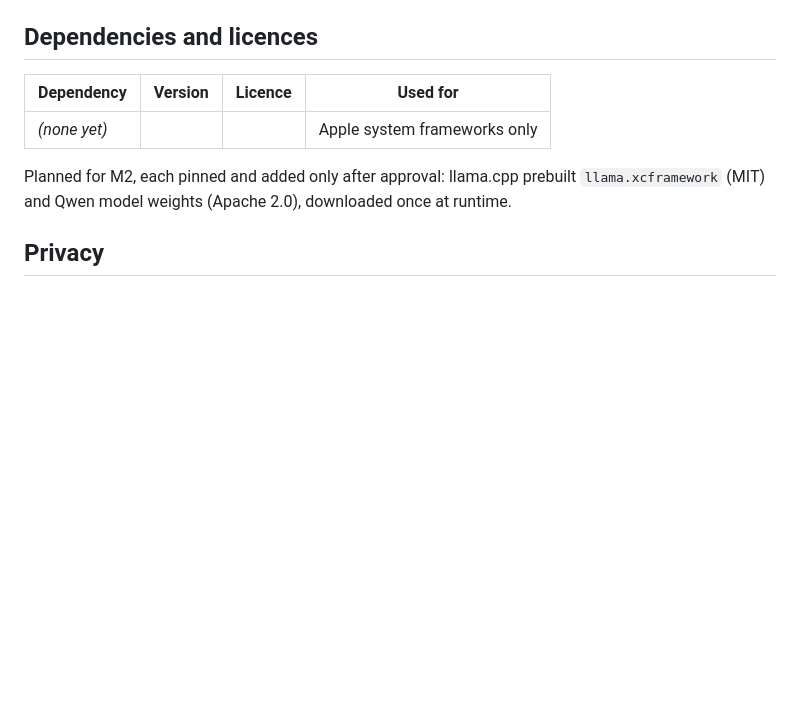
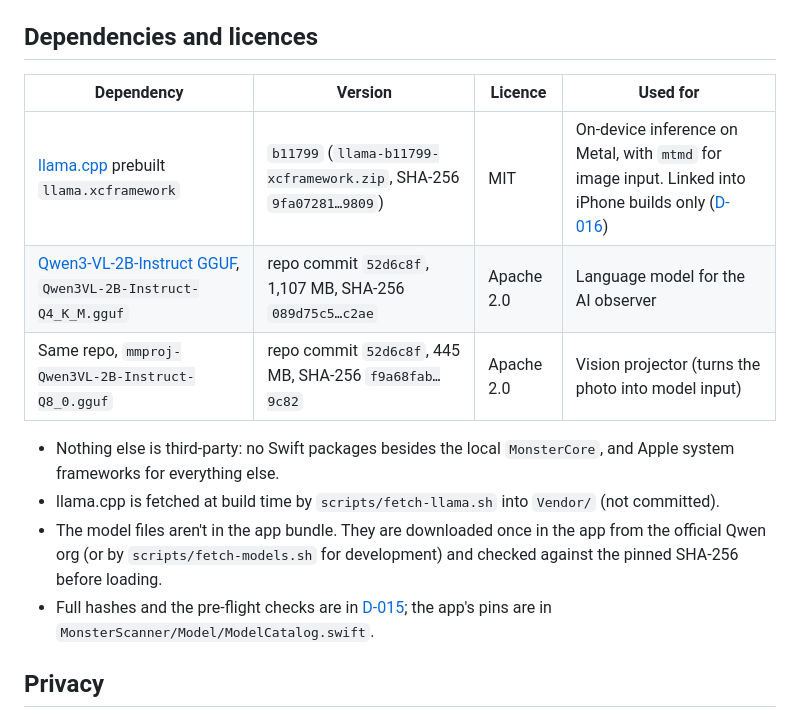
Before and after one commit to BillDX/monster-scanner, a Markdown page: README.md, the part around the change. GitHub-like rendering; blank space fills up the shorter version.

Commit message:
README: list llama.cpp and the Qwen model in the dependency table
The table still said "none yet" from before M2. Now it lists the pinned
llama.cpp build and both Qwen3-VL-2B files with versions, sizes, short
hashes and licences, and where the full pins live.

Co-Authored-By: Claude Opus 5.5 <noreply@anthropic.com>

```diff
--- a/README.md
+++ b/README.md
@@ -85,9 +85,14 @@ PLAN.md · PROGRESS.md · DECISIONS.md
 
 | Dependency | Version | Licence | Used for |
 |---|---|---|---|
-| *(none yet)* | | | Apple system frameworks only |
+| [llama.cpp](https://github.com/ggml-org/llama.cpp) prebuilt `llama.xcframework` | `b11799` (`llama-b11799-xcframework.zip`, SHA-256 `9fa07281…9809`) | MIT | On-device inference on Metal, with `mtmd` for image input. Linked into iPhone builds only ([D-016](DECISIONS.md#d-016)) |
+| [Qwen3-VL-2B-Instruct GGUF](https://huggingface.co/Qwen/Qwen3-VL-2B-Instruct-GGUF), `Qwen3VL-2B-Instruct-Q4_K_M.gguf` | repo commit `52d6c8f`, 1,107 MB, SHA-256 `089d75c5…c2ae` | Apache 2.0 | Language model for the AI observer |
+| Same repo, `mmproj-Qwen3VL-2B-Instruct-Q8_0.gguf` | repo commit `52d6c8f`, 445 MB, SHA-256 `f9a68fab…9c82` | Apache 2.0 | Vision projector (turns the photo into model input) |
 
-Planned for M2, each pinned and added only after approval: llama.cpp prebuilt `llama.xcframework` (MIT) and Qwen model weights (Apache 2.0), downloaded once at runtime.
+- Nothing else is third-party: no Swift packages besides the local `MonsterCore`, and Apple system frameworks for everything else.
+- llama.cpp is fetched at build time by `scripts/fetch-llama.sh` into `Vendor/` (not committed).
+- The model files aren't in the app bundle. They are downloaded once in the app from the official Qwen org (or by `scripts/fetch-models.sh` for development) and checked against the pinned SHA-256 before loading.
+- Full hashes and the pre-flight checks are in [D-015](DECISIONS.md#d-015); the app's pins are in `MonsterScanner/Model/ModelCatalog.swift`.
 
 ## Privacy
 
```
